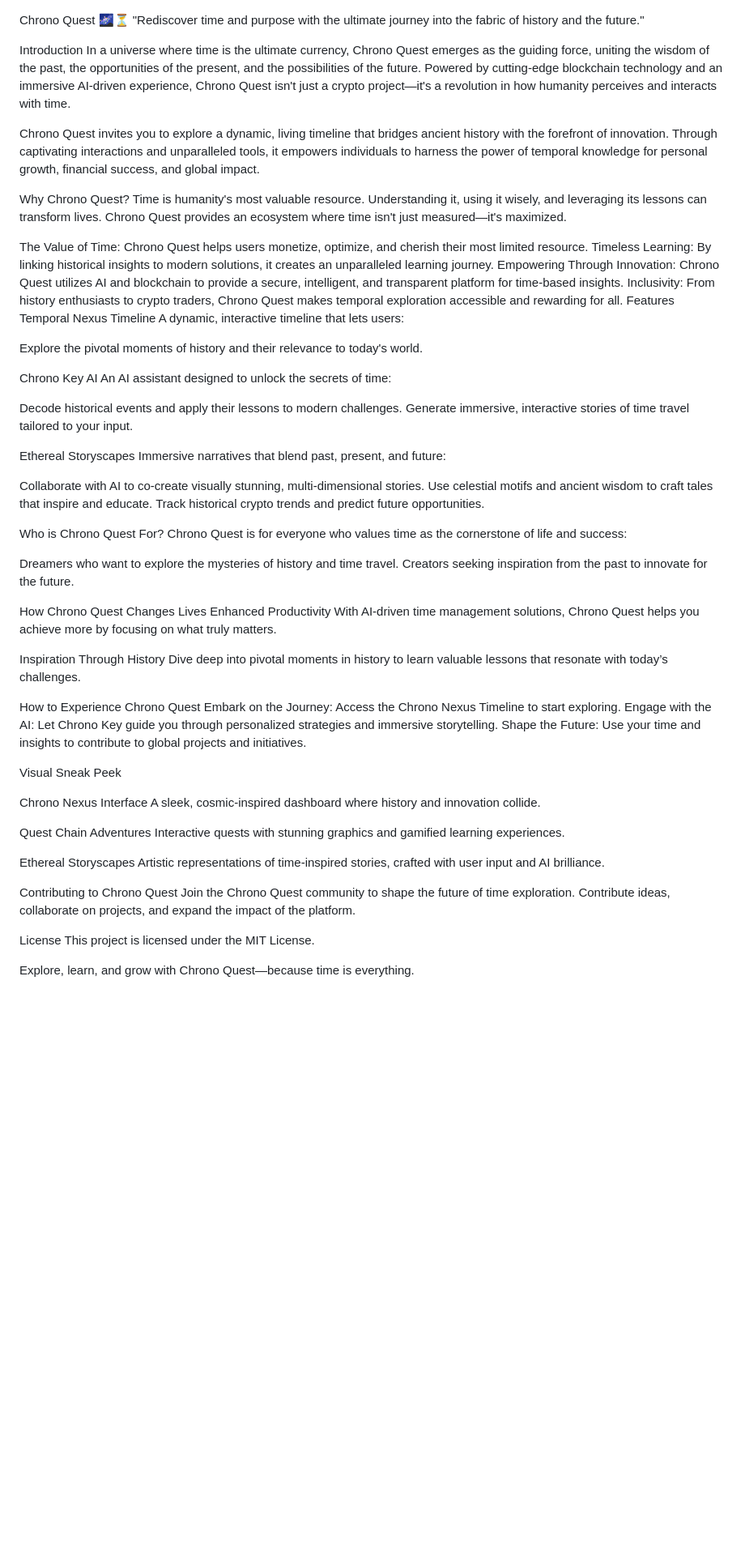
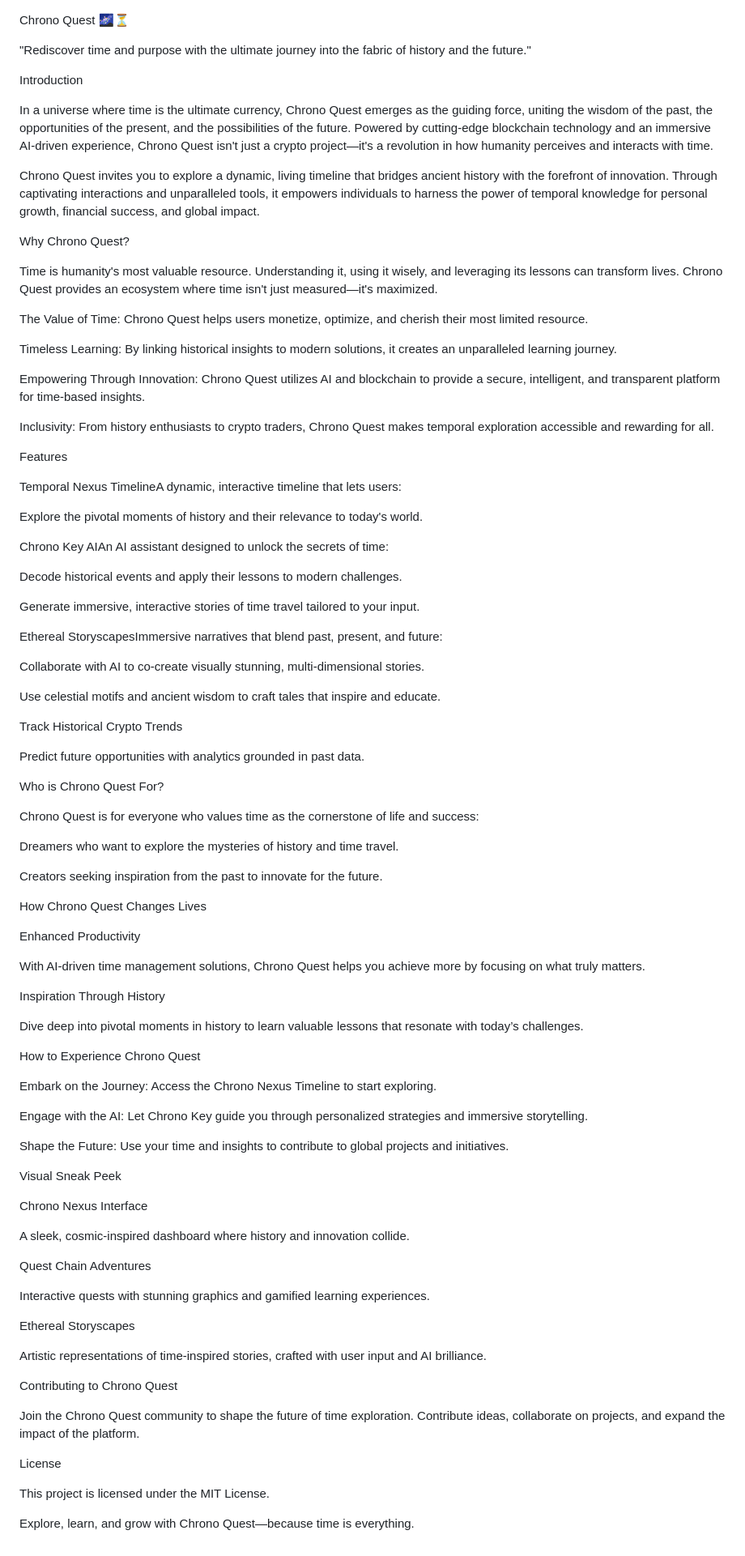
Before and after one commit to AiriumAI/chronoquest-cq, a Markdown page: README.md, the part around the change. Shown at 81% size. Drawn GitHub-style; blank space fills up the shorter version.

```diff
--- a/README.md
+++ b/README.md
@@ -1,70 +1,93 @@
 Chrono Quest 🌌⏳
+
 "Rediscover time and purpose with the ultimate journey into the fabric of history and the future."
 
 Introduction
+
 In a universe where time is the ultimate currency, Chrono Quest emerges as the guiding force, uniting the wisdom of the past, the opportunities of the present, and the possibilities of the future. Powered by cutting-edge blockchain technology and an immersive AI-driven experience, Chrono Quest isn't just a crypto project—it's a revolution in how humanity perceives and interacts with time.
 
 Chrono Quest invites you to explore a dynamic, living timeline that bridges ancient history with the forefront of innovation. Through captivating interactions and unparalleled tools, it empowers individuals to harness the power of temporal knowledge for personal growth, financial success, and global impact.
 
 Why Chrono Quest?
+
 Time is humanity's most valuable resource. Understanding it, using it wisely, and leveraging its lessons can transform lives. Chrono Quest provides an ecosystem where time isn't just measured—it's maximized.
 
 The Value of Time: Chrono Quest helps users monetize, optimize, and cherish their most limited resource.
+
 Timeless Learning: By linking historical insights to modern solutions, it creates an unparalleled learning journey.
+
 Empowering Through Innovation: Chrono Quest utilizes AI and blockchain to provide a secure, intelligent, and transparent platform for time-based insights.
+
 Inclusivity: From history enthusiasts to crypto traders, Chrono Quest makes temporal exploration accessible and rewarding for all.
+
 Features
-Temporal Nexus Timeline
-A dynamic, interactive timeline that lets users:
+
+Temporal Nexus TimelineA dynamic, interactive timeline that lets users:
 
 Explore the pivotal moments of history and their relevance to today's world.
 
-Chrono Key AI
-An AI assistant designed to unlock the secrets of time:
+Chrono Key AIAn AI assistant designed to unlock the secrets of time:
 
 Decode historical events and apply their lessons to modern challenges.
+
 Generate immersive, interactive stories of time travel tailored to your input.
 
-Ethereal Storyscapes
-Immersive narratives that blend past, present, and future:
+Ethereal StoryscapesImmersive narratives that blend past, present, and future:
 
 Collaborate with AI to co-create visually stunning, multi-dimensional stories.
+
 Use celestial motifs and ancient wisdom to craft tales that inspire and educate.
-Track historical crypto trends and predict future opportunities.
+
+Track Historical Crypto Trends
+
+Predict future opportunities with analytics grounded in past data.
 
 Who is Chrono Quest For?
+
 Chrono Quest is for everyone who values time as the cornerstone of life and success:
 
 Dreamers who want to explore the mysteries of history and time travel.
+
 Creators seeking inspiration from the past to innovate for the future.
 
 How Chrono Quest Changes Lives
+
 Enhanced Productivity
+
 With AI-driven time management solutions, Chrono Quest helps you achieve more by focusing on what truly matters.
 
 Inspiration Through History
+
 Dive deep into pivotal moments in history to learn valuable lessons that resonate with today’s challenges.
 
 How to Experience Chrono Quest
+
 Embark on the Journey: Access the Chrono Nexus Timeline to start exploring.
+
 Engage with the AI: Let Chrono Key guide you through personalized strategies and immersive storytelling.
+
 Shape the Future: Use your time and insights to contribute to global projects and initiatives.
 
 Visual Sneak Peek
 
 Chrono Nexus Interface
+
 A sleek, cosmic-inspired dashboard where history and innovation collide.
 
 Quest Chain Adventures
+
 Interactive quests with stunning graphics and gamified learning experiences.
 
 Ethereal Storyscapes
+
 Artistic representations of time-inspired stories, crafted with user input and AI brilliance.
 
 Contributing to Chrono Quest
+
 Join the Chrono Quest community to shape the future of time exploration. Contribute ideas, collaborate on projects, and expand the impact of the platform.
 
 License
+
 This project is licensed under the MIT License.
 
 Explore, learn, and grow with Chrono Quest—because time is everything.
```
